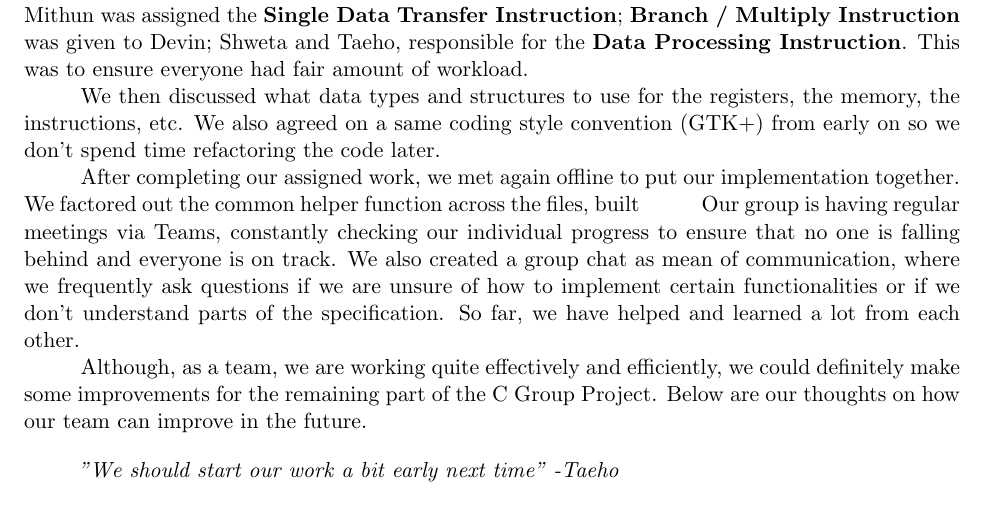
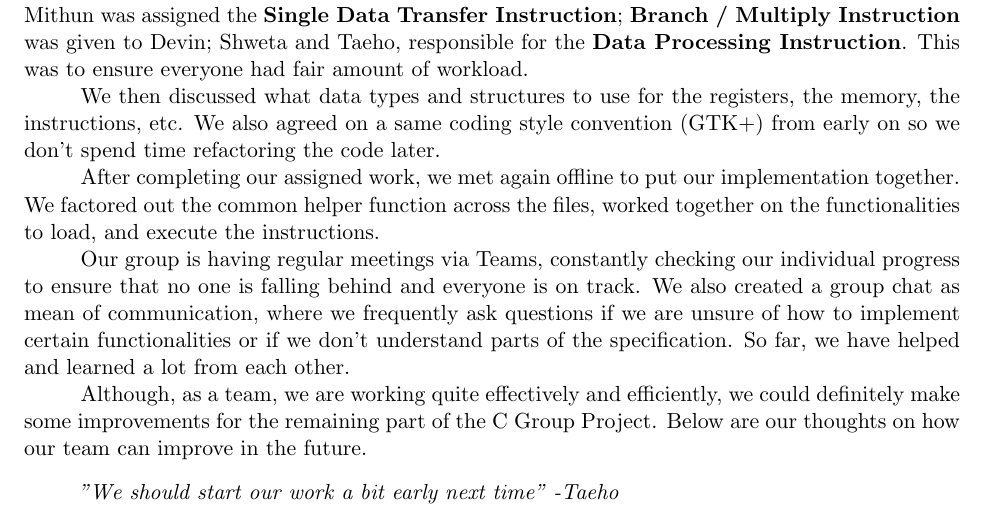
Before and after one commit to mithun-sri/arm11, a LaTeX document (doc/Checkpoint.tex): part of page 1 of 2, cut so that both start at the same text. Compiled offline with pdfLaTeX.

Commit message:
update group organization

```diff
--- a/doc/Checkpoint.tex
+++ b/doc/Checkpoint.tex
@@ -19,7 +19,7 @@
 
 \-\hspace{1cm}On the 30th of May, our group had an initial offline meeting to discuss how to split up the work. We decided that it would be best for each individual to work on one or two instructions so Mithun was assigned the {\bf Single Data Transfer Instruction}; {\bf Branch / Multiply Instruction} was given to Devin; Shweta and Taeho, responsible for the {\bf Data Processing Instruction}. This was to ensure everyone had fair amount of workload. \\
 \-\hspace{1cm}We then discussed what data types and structures to use for the registers, the memory, the instructions, etc. We also agreed on a same coding style convention (GTK+) from early on so we don't spend time refactoring the code later. \\
-\-\hspace{1cm}After completing our assigned work, we met again offline to put our implementation together. We factored out the common helper function across the files, built
+\-\hspace{1cm}After completing our assigned work, we met again offline to put our implementation together. We factored out the common helper function across the files, worked together on the functionalities to load, and execute the instructions. \\
 \-\hspace{1cm}Our group is having regular meetings via Teams, constantly checking our individual progress to ensure that no one is falling behind and everyone is on track. We also created a group chat as mean of communication, where we frequently ask questions if we are unsure of how to implement certain functionalities or if we don't understand parts of the specification. So far, we have helped and learned a lot from each other.\\
 \-\hspace{1cm}Although, as a team, we are working quite effectively and efficiently, we could definitely make some improvements for the remaining part of the C Group Project. Below are our thoughts on how our team can improve in the future.
 
```
